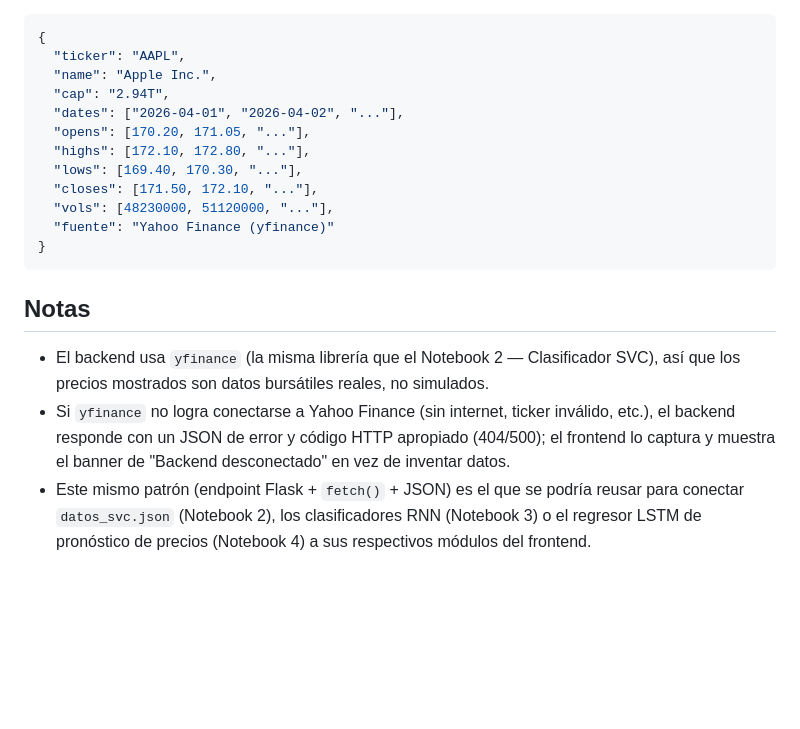
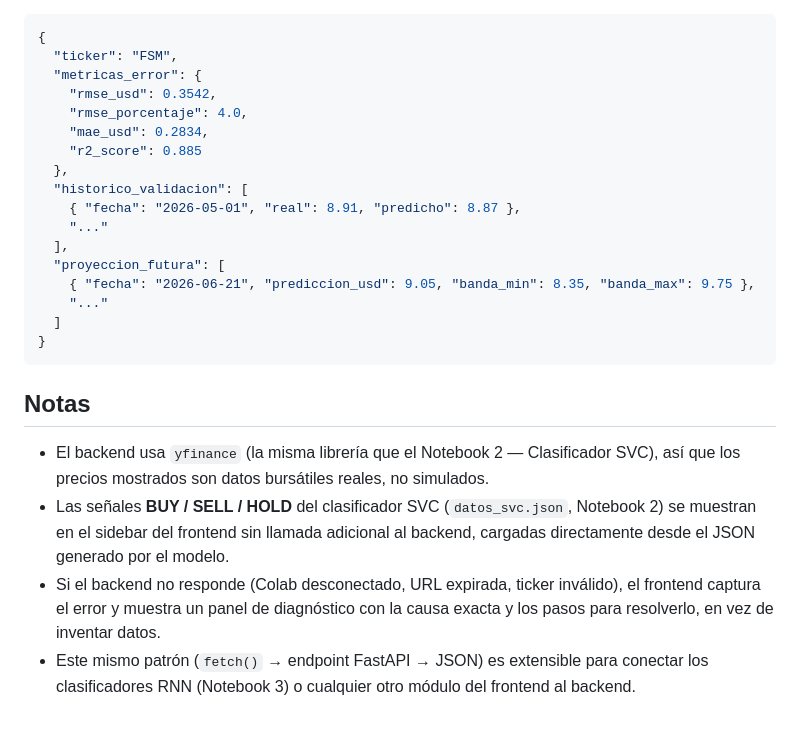
Before and after one commit to Maria-agurto/Investai-backend-g5, a Markdown page: README.md, the part around one of its changes. GitHub-like rendering; blank space fills up the shorter version.

````diff
--- a/README.md
+++ b/README.md
@@ -67,15 +75,20 @@ Ejemplo de respuesta de `/api/market/AAPL?interval=1M`:
 ```json
 {
-  "ticker": "AAPL",
-  "name": "Apple Inc.",
-  "cap": "2.94T",
-  "dates": ["2026-04-01", "2026-04-02", "..."],
-  "opens": [170.20, 171.05, "..."],
-  "highs": [172.10, 172.80, "..."],
-  "lows": [169.40, 170.30, "..."],
-  "closes": [171.50, 172.10, "..."],
-  "vols": [48230000, 51120000, "..."],
-  "fuente": "Yahoo Finance (yfinance)"
+  "ticker": "FSM",
+  "metricas_error": {
+    "rmse_usd": 0.3542,
+    "rmse_porcentaje": 4.0,
+    "mae_usd": 0.2834,
+    "r2_score": 0.885
+  },
+  "historico_validacion": [
+    { "fecha": "2026-05-01", "real": 8.91, "predicho": 8.87 },
+    "..."
+  ],
+  "proyeccion_futura": [
+    { "fecha": "2026-06-21", "prediccion_usd": 9.05, "banda_min": 8.35, "banda_max": 9.75 },
+    "..."
+  ]
 }
 ```
 
@@ -83,9 +96,11 @@ Ejemplo de respuesta de `/api/market/AAPL?interval=1M`:
 
 - El backend usa `yfinance` (la misma librería que el Notebook 2 — Clasificador SVC), así que
   los precios mostrados son datos bursátiles reales, no simulados.
-- Si `yfinance` no logra conectarse a Yahoo Finance (sin internet, ticker inválido, etc.), el
-  backend responde con un JSON de error y código HTTP apropiado (404/500); el frontend lo
-  captura y muestra el banner de "Backend desconectado" en vez de inventar datos.
-- Este mismo patrón (endpoint Flask + `fetch()` + JSON) es el que se podría reusar para
-  conectar `datos_svc.json` (Notebook 2), los clasificadores RNN (Notebook 3) o el regresor
-  LSTM de pronóstico de precios (Notebook 4) a sus respectivos módulos del frontend.
+- Las señales **BUY / SELL / HOLD** del clasificador SVC (`datos_svc.json`, Notebook 2)
+  se muestran en el sidebar del frontend sin llamada adicional al backend, cargadas
+  directamente desde el JSON generado por el modelo.
+- Si el backend no responde (Colab desconectado, URL expirada, ticker inválido), el frontend
+  captura el error y muestra un panel de diagnóstico con la causa exacta y los pasos
+  para resolverlo, en vez de inventar datos.
+- Este mismo patrón (`fetch()` → endpoint FastAPI → JSON) es extensible para conectar
+  los clasificadores RNN (Notebook 3) o cualquier otro módulo del frontend al backend.
````
Also changed, not shown: other parts of README.md (+40 -32 lines).
